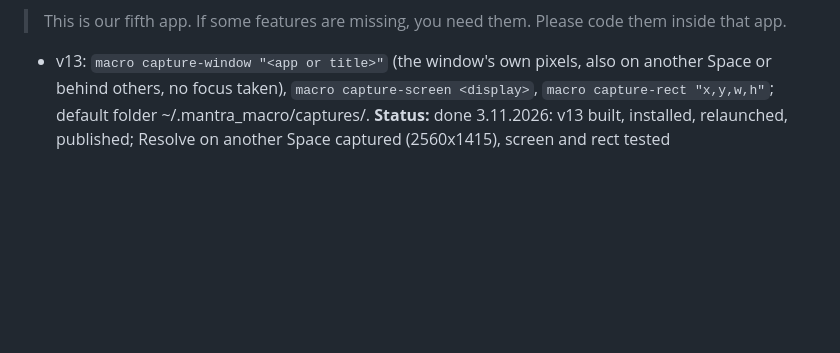
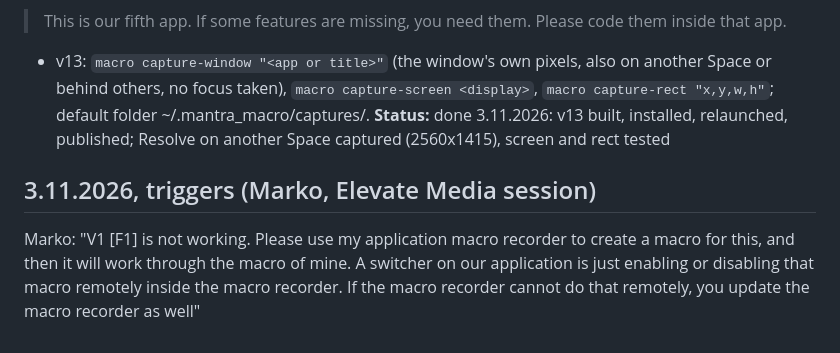
Before and after one commit to markoboskoauroville/MANTRA_MACRO, a Markdown page: momentaryupdates.md, the part around the change. Rendered like a GitHub page; blank space fills up the shorter version.

Commit message:
Request: triggers switched remotely (3.11.2026)

```diff
--- a/momentaryupdates.md
+++ b/momentaryupdates.md
@@ -105,3 +105,6 @@ The first row of the window as in MANTRA_MANIFEST swift-apps.md "The first row o
 > This is our fifth app. If some features are missing, you need them. Please code them inside that app.
 
 - v13: `macro capture-window "<app or title>"` (the window's own pixels, also on another Space or behind others, no focus taken), `macro capture-screen <display>`, `macro capture-rect "x,y,w,h"`; default folder ~/.mantra_macro/captures/. **Status:** done 3.11.2026: v13 built, installed, relaunched, published; Resolve on another Space captured (2560x1415), screen and rect tested
+
+## 3.11.2026, triggers (Marko, Elevate Media session)
+Marko: "V1 [F1] is not working. Please use my application macro recorder to create a macro for this, and then it will work through the macro of mine. A switcher on our application is just enabling or disabling that macro remotely inside the macro recorder. If the macro recorder cannot do that remotely, you update the macro recorder as well"
```
